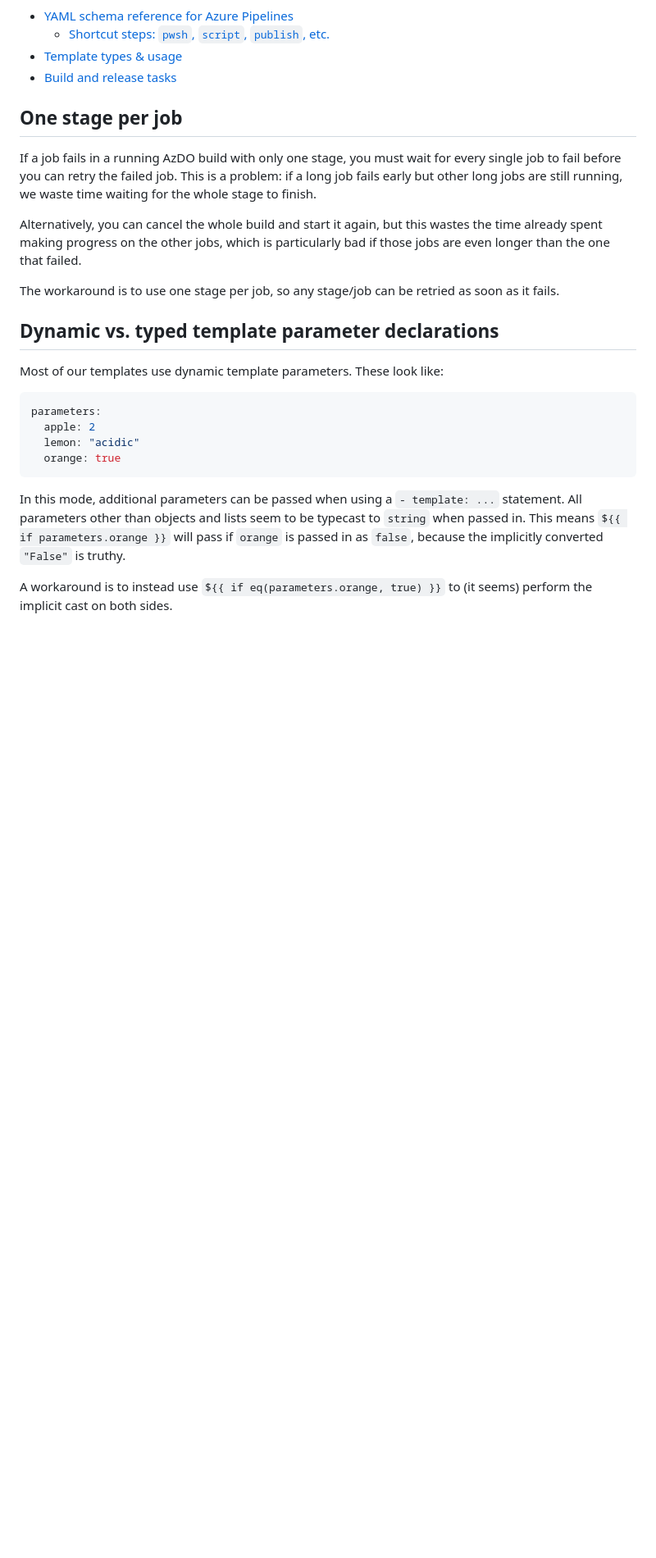
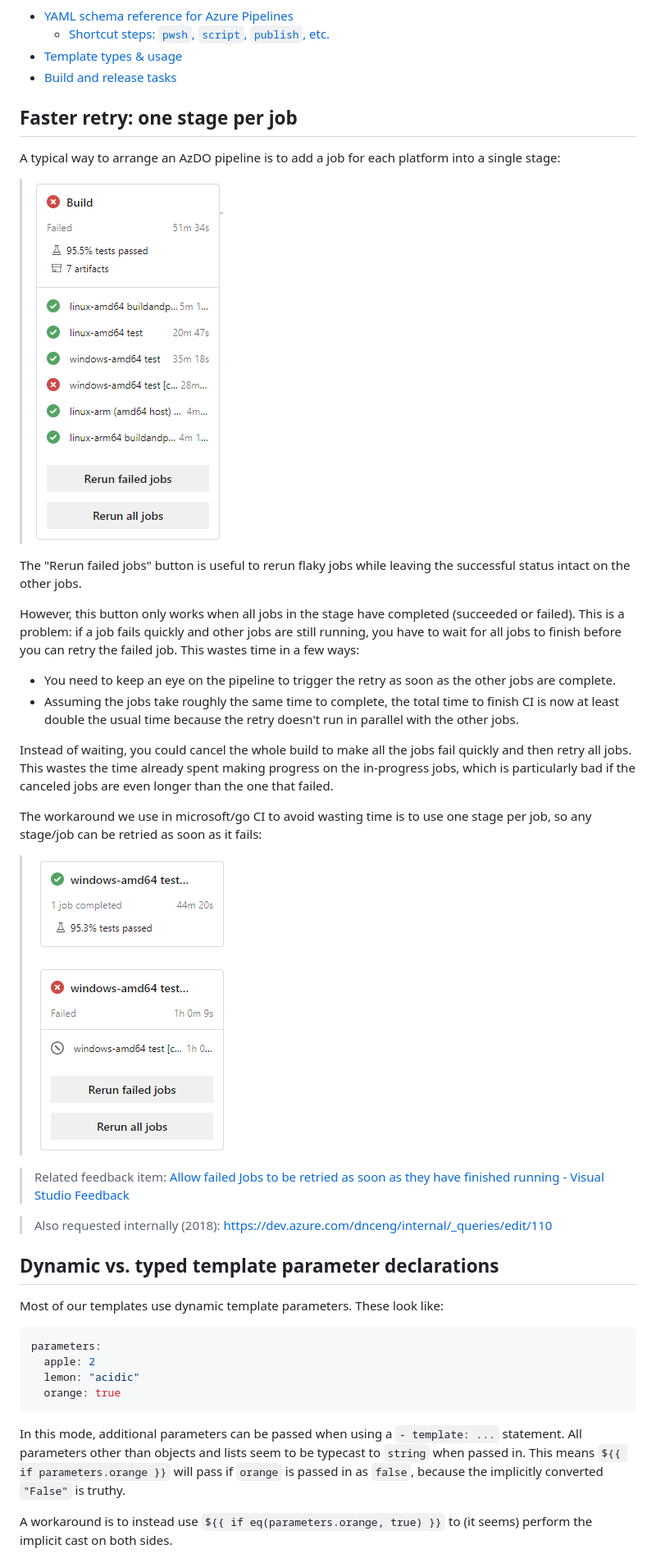
Before and after one commit to microsoft/go-infra, a Markdown page: docs/pipeline-yml-style.md, the part around the change. Shown: that part at 82% size. GitHub-like rendering; pictures changed too: docs/images/many-jobs-one-stage.png (added), docs/images/one-stage-per-job.png (added); blank space fills up the shorter version.

Commit message:
More detail and example for one stage per job

```diff
--- a/docs/pipeline-yml-style.md
+++ b/docs/pipeline-yml-style.md
@@ -10,13 +10,28 @@ Useful AzDO Pipeline YAML docs:
 * [Template types & usage](https://docs.microsoft.com/en-us/azure/devops/pipelines/process/templates?view=azure-devops)
 * [Build and release tasks](https://docs.microsoft.com/en-us/azure/devops/pipelines/tasks/?view=azure-devops)
 
-## One stage per job
+## Faster retry: one stage per job
 
-If a job fails in a running AzDO build with only one stage, you must wait for every single job to fail before you can retry the failed job. This is a problem: if a long job fails early but other long jobs are still running, we waste time waiting for the whole stage to finish.
+A typical way to arrange an AzDO pipeline is to add a job for each platform into a single stage:
 
-Alternatively, you can cancel the whole build and start it again, but this wastes the time already spent making progress on the other jobs, which is particularly bad if those jobs are even longer than the one that failed.
+> ![](images/many-jobs-one-stage.png)
 
-The workaround is to use one stage per job, so any stage/job can be retried as soon as it fails.
+The "Rerun failed jobs" button is useful to rerun flaky jobs while leaving the successful status intact on the other jobs.
+
+However, this button only works when all jobs in the stage have completed (succeeded or failed). This is a problem: if a job fails quickly and other jobs are still running, you have to wait for all jobs to finish before you can retry the failed job. This wastes time in a few ways:
+
+* You need to keep an eye on the pipeline to trigger the retry as soon as the other jobs are complete.
+* Assuming the jobs take roughly the same time to complete, the total time to finish CI is now at least double the usual time because the retry doesn't run in parallel with the other jobs.
+
+Instead of waiting, you could cancel the whole build to make all the jobs fail quickly and then retry all jobs. This wastes the time already spent making progress on the in-progress jobs, which is particularly bad if the canceled jobs are even longer than the one that failed.
+
+The workaround we use in microsoft/go CI to avoid wasting time is to use one stage per job, so any stage/job can be retried as soon as it fails:
+
+> ![](images/one-stage-per-job.png)
+
+> Related feedback item: [Allow failed Jobs to be retried as soon as they have finished running - Visual Studio Feedback](https://developercommunity.visualstudio.com/t/Allow-failed-Jobs-to-be-retried-as-soon/10130213)
+
+> Also requested internally (2018): https://dev.azure.com/dnceng/internal/_queries/edit/110
 
 ## Dynamic vs. typed template parameter declarations
 
```
